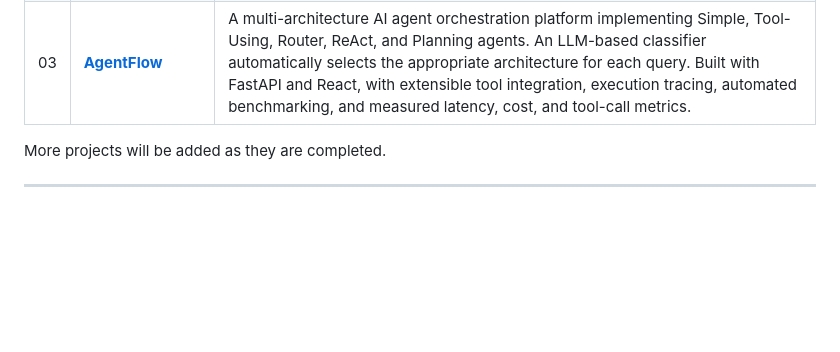
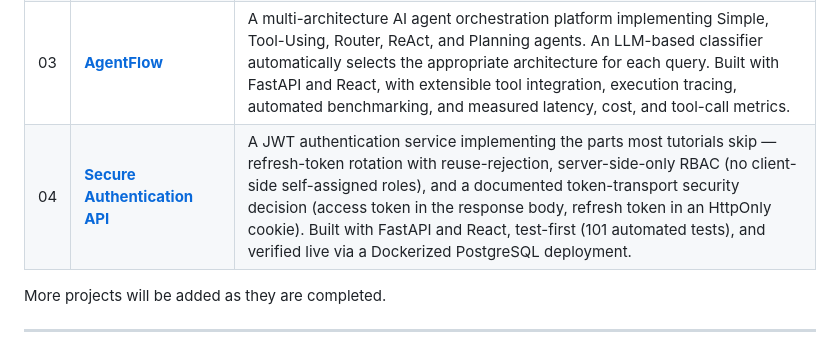
Before and after one commit to emkays-codelabs/ai-engineering-portfolio, a Markdown page: Readme.md, the part around the change. Drawn GitHub-style; blank space fills up the shorter version.

Commit message:
Add 04_Secure-Authentication-API to project index
Co-Authored-By: Claude Sonnet 5 <noreply@anthropic.com>

```diff
--- a/Readme.md
+++ b/Readme.md
@@ -42,6 +42,7 @@ Core areas include:
 | 01 | **[AI Customer Support Resolution Platform](01_ai-support-fde-case-study)** | A Forward Deployment Engineering case study covering client discovery, problem definition, solution architecture, a rule-based intent-classification MVP, automated testing, and a phased deployment strategy. |
 | 02 | **[NEXORA AI Support Copilot](02_NEXORA-AI-Customer-Support-Automation-Platform)** | An end-to-end AI customer-support automation platform combining RAG, an agent copilot, intelligent ticketing with automated assignment, and an administrative console — built with FastAPI and Next.js, backed by Supabase/pgvector, with comprehensive automated testing. |
 | 03 | **[AgentFlow](03_AgentFlow)** | A multi-architecture AI agent orchestration platform implementing Simple, Tool-Using, Router, ReAct, and Planning agents. An LLM-based classifier automatically selects the appropriate architecture for each query. Built with FastAPI and React, with extensible tool integration, execution tracing, automated benchmarking, and measured latency, cost, and tool-call metrics. |
+| 04 | **[Secure Authentication API](04_Secure-Authentication-API)** | A JWT authentication service implementing the parts most tutorials skip — refresh-token rotation with reuse-rejection, server-side-only RBAC (no client-side self-assigned roles), and a documented token-transport security decision (access token in the response body, refresh token in an HttpOnly cookie). Built with FastAPI and React, test-first (101 automated tests), and verified live via a Dockerized PostgreSQL deployment. |
 
 More projects will be added as they are completed.
 
```
